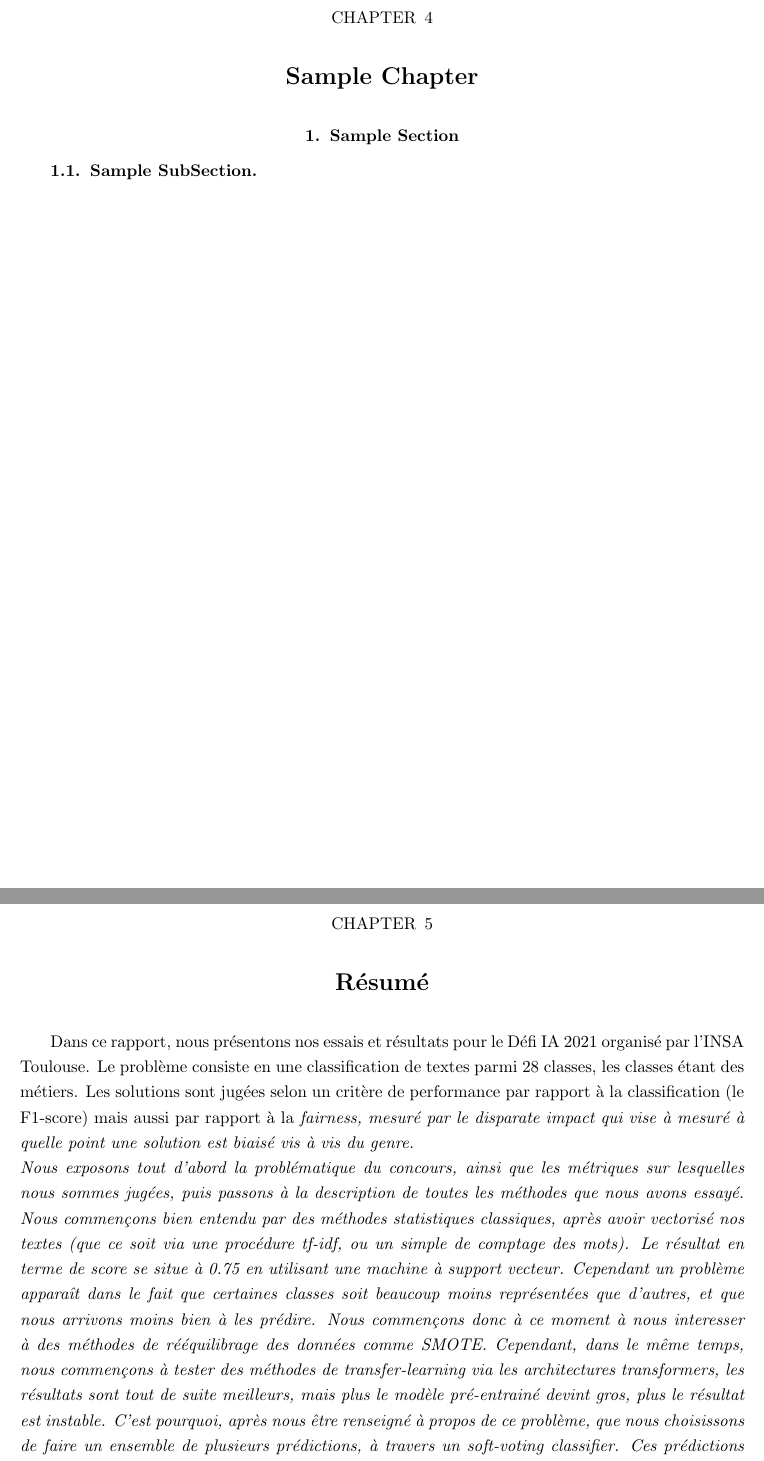
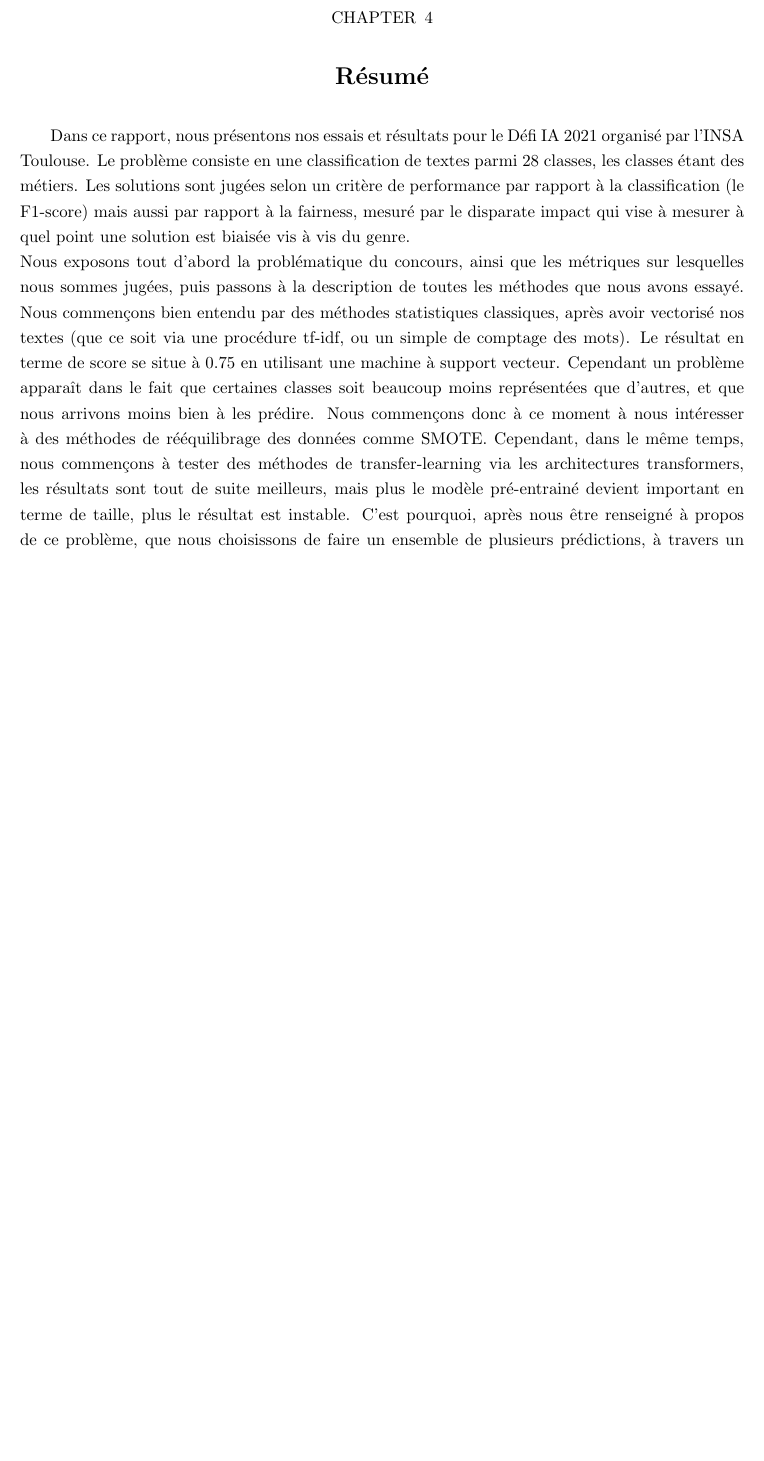
Before and after one commit to ajadam/NLPChallenge2021, a LaTeX book (report/master.tex, which reads report/abstract.tex, report/results.tex): two parts of pages 18 and 19 of 21 before the commit and part of page 18 of 20 after it, the two joined at a grey line, cut so that both start at the same text, the shorter picture padded with empty space. Compiled offline with pdfLaTeX.

Commit message:
update pdf

```diff
--- a/report/abstract.tex
+++ b/report/abstract.tex
@@ -1,7 +1,7 @@
 \chapter{Résumé}
 
-Dans ce rapport, nous présentons nos essais et résultats pour le Défi IA 2021 organisé par l'INSA Toulouse. Le problème consiste en une classification de textes parmi 28 classes, les classes étant des métiers. Les solutions sont jugées selon un critère de performance par rapport à la classification (le F1-score) mais aussi par rapport à la \it{fairness}, mesuré par le \it{disparate impact} qui vise à mesuré à quelle point une solution est biaisé vis à vis du genre. \\
-Nous exposons tout d'abord la problématique du concours, ainsi que les métriques sur lesquelles nous sommes jugées, puis passons à la description de toutes les méthodes que nous avons essayé. Nous commençons bien entendu par des méthodes statistiques classiques, après avoir  vectorisé nos textes (que ce soit via une procédure tf-idf, ou un simple de comptage des mots). Le résultat en terme de score se situe à 0.75 en utilisant une machine à support vecteur. Cependant un problème apparaît dans le fait que certaines classes soit beaucoup moins représentées que d'autres, et que nous arrivons moins bien à les prédire. Nous commençons donc à ce moment à nous interesser à des méthodes de rééquilibrage des données comme SMOTE. Cependant, dans le même temps, nous commençons à tester des méthodes de transfer-learning via les architectures transformers, les résultats sont tout de suite meilleurs, mais plus le modèle pré-entrainé devint gros, plus le résultat est instable. C'est pourquoi, après nous être renseigné à propos de ce problème, que nous choisissons de faire un ensemble de plusieurs prédictions, à travers un soft-voting classifier. Ces prédictions sont obtenu avec le même modèle pré-entrainé (RoBERTa large) que nous fine-tunons plusieurs fois avec différentes graines aléatoires. Enfin, nous essayons d'améliorer le disparate impact via  RoBERTa NLI, car ce modèle était celui qui avait le disparate impact le plus bas lors de nos tests (tout en baissant un petit peu le F1-score). Malheureusement, lors de la soumission, l'effet inverse ce produit.
+Dans ce rapport, nous présentons nos essais et résultats pour le Défi IA 2021 organisé par l'INSA Toulouse. Le problème consiste en une classification de textes parmi 28 classes, les classes étant des métiers. Les solutions sont jugées selon un critère de performance par rapport à la classification (le F1-score) mais aussi par rapport à la fairness, mesuré par le disparate impact qui vise à mesurer à quel point une solution est biaisée vis à vis du genre. \\
+Nous exposons tout d'abord la problématique du concours, ainsi que les métriques sur lesquelles nous sommes jugées, puis passons à la description de toutes les méthodes que nous avons essayé. Nous commençons bien entendu par des méthodes statistiques classiques, après avoir  vectorisé nos textes (que ce soit via une procédure tf-idf, ou un simple de comptage des mots). Le résultat en terme de score se situe à 0.75 en utilisant une machine à support vecteur. Cependant un problème apparaît dans le fait que certaines classes soit beaucoup moins représentées que d'autres, et que nous arrivons moins bien à les prédire. Nous commençons donc à ce moment à nous intéresser à des méthodes de rééquilibrage des données comme SMOTE. Cependant, dans le même temps, nous commençons à tester des méthodes de transfer-learning via les architectures transformers, les résultats sont tout de suite meilleurs, mais plus le modèle pré-entrainé devient important en terme de taille, plus le résultat est instable. C'est pourquoi, après nous être renseigné à propos de ce problème, que nous choisissons de faire un ensemble de plusieurs prédictions, à travers un soft-voting classifier. Ces prédictions sont obtenu avec le même modèle pré-entrainé (RoBERTa large) que nous fine-tunons plusieurs fois avec différentes graines aléatoires. Enfin, nous essayons d'améliorer le disparate impact via  RoBERTa NLI, car ce modèle était celui qui avait le disparate impact le plus bas lors de nos tests (tout en baissant un petit peu le F1-score). Malheureusement, lors de la soumission, l'effet inverse ce produit.
 
 %%% Local Variables:
 %%% mode: latex
--- a/report/results.tex
+++ /dev/null
@@ -1,12 +0,0 @@
-\chapter{Sample Chapter}
-
-\section{Sample Section}
-\label{sec:sample-section}
-
-\subsection{Sample SubSection}
-
-
-%%% Local Variables:
-%%% mode: latex
-%%% TeX-master: master
-%%% End:
```
Also changed, not shown: report/master.tex (+0 -1 lines), report/master.pdf.
